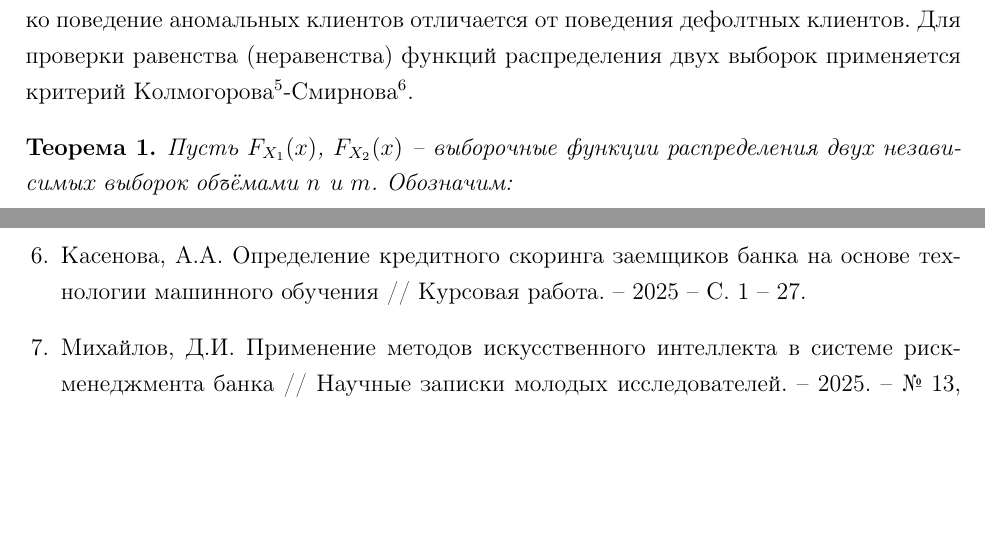
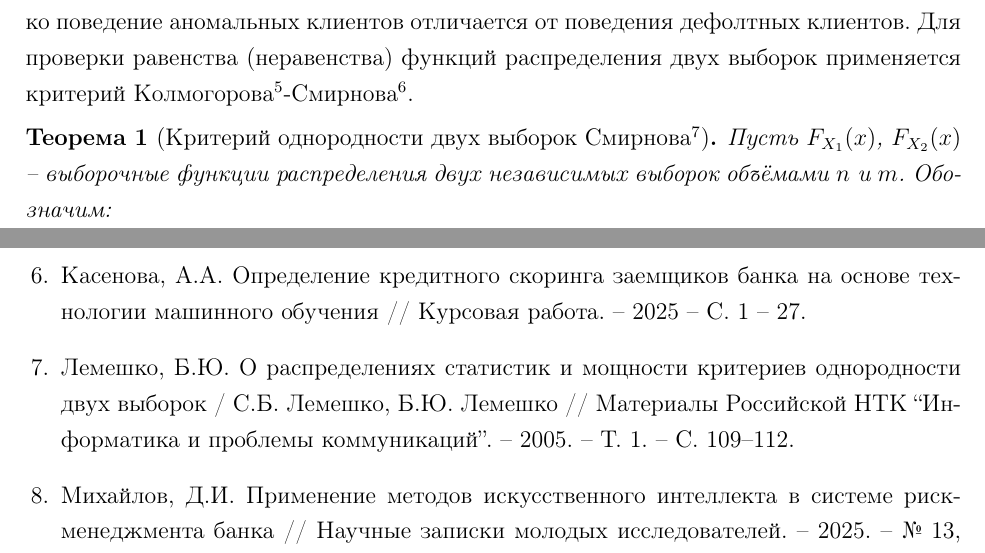
Before and after one commit to AlexanderUhmann/dak_tex, a LaTeX document (main.tex, which reads bib.tex, chapter2.tex): two parts of pages 23 and 63 of 66, joined at a grey line, cut so that both start at the same text, the shorter picture padded with empty space. The pictures show the PDF file main.pdf that the author committed with the source.

Commit message:
Add files via upload

```diff
--- a/bib.tex
+++ b/bib.tex
@@ -31,6 +31,8 @@
 	\bibitem{article4} Зиятбекова, Г.З. Исследование систем кредитного скоринга с использованием алгоритмов машинного обучения / Г.З. Зиятбекова, Д.К. Даркенбаев, Д.К. Алтыбай, А. Даркенбаев, Н.О. Мекебаев // КазУТБ. -- 2024. -- № 3, том 24. -- С. 1 -- 11.
 
 	\bibitem{article5} Касенова, А.А. Определение кредитного скоринга заемщиков банка на основе технологии машинного обучения // Курсовая работа. -- 2025 -- С. 1 -- 27.
+
+	\bibitem{articleLemeshko} Лемешко, Б.Ю. О распределениях статистик и мощности критериев однородности двух выборок / С.Б. Лемешко, Б.Ю. Лемешко // Материалы Российской НТК “Информатика и проблемы коммуникаций”. -- 2005. -- Т. 1. -- С. 109--112.
 
 	\bibitem{article6} Михайлов, Д.И. Применение методов искусственного интеллекта в системе риск-менеджмента банка // Научные записки молодых исследователей. -- 2025. -- № 13, том 3. -- С. 55 -- 61.
 
--- a/chapter2.tex
+++ b/chapter2.tex
@@ -334,12 +334,13 @@
 
 Понятие аномального клиента, изложенное в разделе \ref{subsec:anom}, основано на анализе платежного поведения заемщиков. Применение данного подхода привело к существенному улучшению метрик точности алгоритма случайного леса. Поэтому на следующем шаге проводится статистический анализ, позволяющий увидеть и обосновать, насколько поведение аномальных клиентов отличается от поведения дефолтных клиентов. Для проверки равенства (неравенства) функций распределения двух выборок применяется критерий Колмогорова\footnote{Колмогоров А.Н. (1903-1987 гг.) -- Герой Социалистического Труда, профессор Московского государственного университета, академик АН СССР -- крупнейший математик XX века, является одним из основоположников современной теории вероятности.}-Смирнова\footnote{Смирнов Н.В. (1900-1966 гг.) -- член-корреспондент АН СССР, один из создателей непараметрических методов математической статистики и теории предельных распределений порядковых статистик.}.
 
-{\theorem Пусть $F_{X_1}(x)$, $F_{X_2}(x)$ -- выборочные функции распределения
+\begin{theorem} [Критерий однородности двух выборок Смирнова\footnote{Лемешко Б.Ю., Лемешко С.Б. О распределениях статистик и мощности критериев однородности двух выборок // Материалы Российской НТК “Информатика и проблемы коммуникаций”. 2005. Т. 1. С. 109--112.}]
+Пусть $F_{X_1}(x)$, $F_{X_2}(x)$ -- выборочные функции распределения
 двух независимых выборок объёмами $n$ и $m$. Обозначим:
 \[
 D_{n,m} = \sup_x \bigl| F_{X_1}(x) - F_{X_2}(x) \bigr|.
 \]
-}
+\end{theorem}
 
 Тогда для любого $t>0$ выполняется:
 \begin{equation}
```
Also changed, not shown: main.pdf, chapter2.tex (2 more changed lines).
